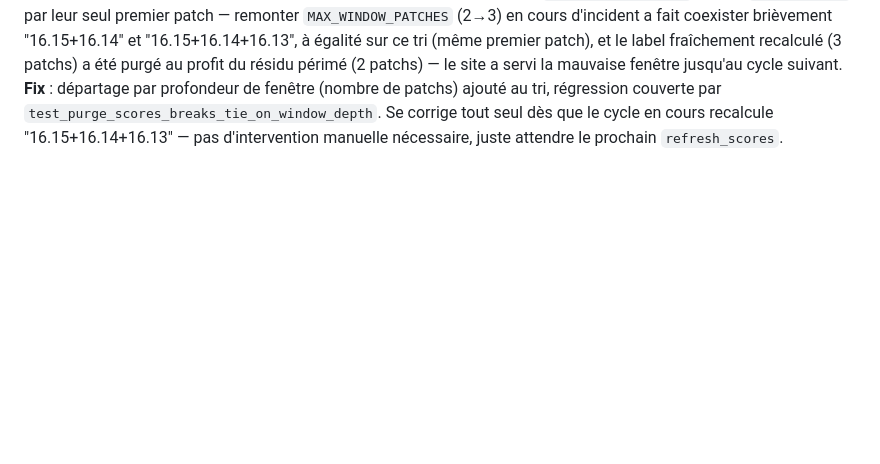
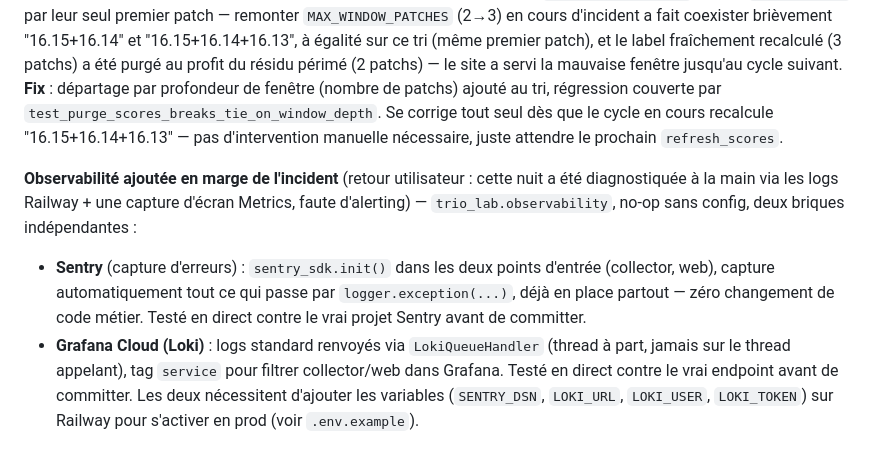
Before and after one commit to Celian-mrc/trio-lab, a Markdown page: docs/ROADMAP.md, the part around the change. Drawn GitHub-style; blank space fills up the shorter version.

Commit message:
docs: documente l'ajout de l'observabilité (Sentry + Loki) dans ROADMAP.md
Co-Authored-By: Claude Sonnet 5 <noreply@anthropic.com>

```diff
--- a/docs/ROADMAP.md
+++ b/docs/ROADMAP.md
@@ -1351,3 +1351,19 @@ couverte par `test_purge_scores_breaks_tie_on_window_depth`. Se corrige
 tout seul dès que le cycle en cours recalcule "16.15+16.14+16.13" — pas
 d'intervention manuelle nécessaire, juste attendre le prochain
 `refresh_scores`.
+
+**Observabilité ajoutée en marge de l'incident** (retour utilisateur : cette
+nuit a été diagnostiquée à la main via les logs Railway + une capture
+d'écran Metrics, faute d'alerting) — `trio_lab.observability`, no-op sans
+config, deux briques indépendantes :
+- **Sentry** (capture d'erreurs) : `sentry_sdk.init()` dans les deux points
+  d'entrée (collector, web), capture automatiquement tout ce qui passe par
+  `logger.exception(...)`, déjà en place partout — zéro changement de code
+  métier. Testé en direct contre le vrai projet Sentry avant de committer.
+- **Grafana Cloud (Loki)** : logs standard renvoyés via `LokiQueueHandler`
+  (thread à part, jamais sur le thread appelant), tag `service` pour
+  filtrer collector/web dans Grafana. Testé en direct contre le vrai
+  endpoint avant de committer.
+Les deux nécessitent d'ajouter les variables (`SENTRY_DSN`, `LOKI_URL`,
+`LOKI_USER`, `LOKI_TOKEN`) sur Railway pour s'activer en prod (voir
+`.env.example`).
```
